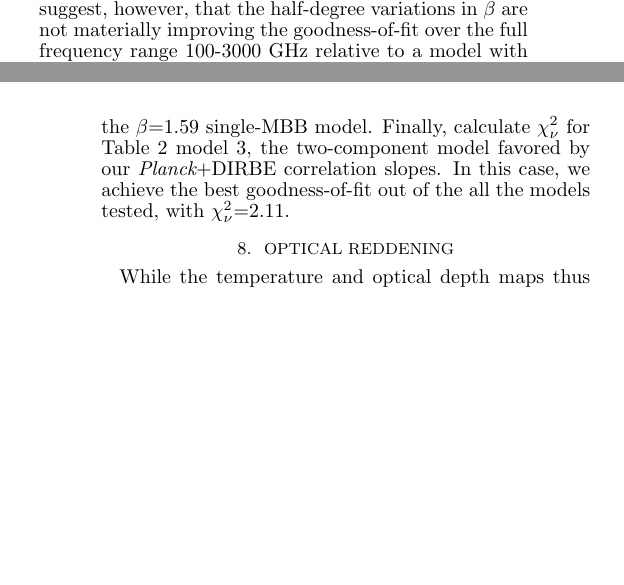
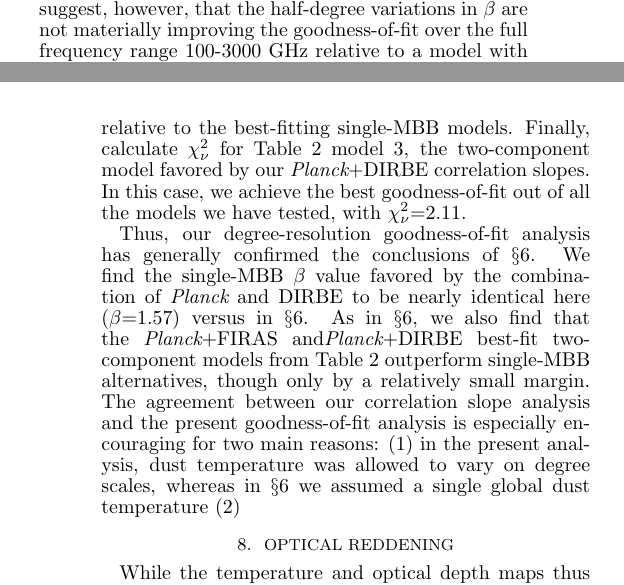
Before and after one commit to ameisner/doc_2comp, a LaTeX document (ms.tex): two parts of the columns of pages 12 and 13 of 15, joined at a grey line, cut so that both start at the same text, the shorter picture padded with empty space. Compiled offline with pdfLaTeX; a missing bibliography style is replaced by a similar one.

Commit message:
still writing goodness-of-fit section

```diff
--- a/ms.tex
+++ b/ms.tex
@@ -1275,21 +1275,35 @@ are not materially improving the goodness-of-fit over the full frequency range
 100-3000 GHz relative to a model with appropriately chosen spatially constant
 $\beta$.
 
-% mention that when t floats, we find a lower T than the Planck team?
-% mention beta template but floating t, normalization
+% mention that when t floats, we find a lower T by ~ 1 degree than the Planck
+%team?
 
-Next, we calculate $\chi^2_{\nu}$ for the two-component model with global
-parameters from FDS99 (Table \ref{tab:global}, model 2). We find
-$\chi^2_{\nu}$=2.33, a slight improvement relative to the $\beta$=1.59
-single-MBB model. Finally, calculate $\chi^2_{\nu}$ for Table \ref{tab:global}
-model 3, the two-component model favored by our \PLANCK+DIRBE correlation
-slopes. In this case, we achieve the best goodness-of-fit out of the all the
-models tested, with $\chi^2_{\nu}$=2.11.
+We move on to evaluate two-component models, first calculating $\chi^2_{\nu}$
+with the FDS99 global parameters (Table \ref{tab:global}, model 2). We find
+$\chi^2_{\nu}$=2.33, a slight improvement relative to the best-fitting
+single-MBB models. Finally, calculate $\chi^2_{\nu}$ for Table
+\ref{tab:global} model 3, the two-component model favored by our \PLANCK+DIRBE
+correlation slopes. In this case, we achieve the best goodness-of-fit out of
+all the models we have tested, with $\chi^2_{\nu}$=2.11.
+
+Thus, our degree-resolution goodness-of-fit analysis has generally confirmed
+the conclusions of $\S$\ref{sec:global}. We find the single-MBB $\beta$ value
+favored by the combination of \PLANCK~and DIRBE to be nearly identical here
+($\beta$=1.57) versus in $\S$\ref{sec:global}. As in $\S$\ref{sec:global}, we
+also find that the \PLANCK+FIRAS and\PLANCK+DIRBE best-fit two-component models
+from Table \ref{tab:global} outperform single-MBB alternatives, though only by
+a relatively small margin. The agreement between our correlation slope analysis
+and the present goodness-of-fit analysis is especially encouraging for two main
+reasons: (1) in the present analysis, dust temperature was allowed to vary on
+degree scales, whereas in $\S$\ref{sec:global} we assumed a single global dust
+temperature (2)
+
 
 % end with a few sentences summarizing overall takeaway(s) from this
 % goodness-of-fit analysis
 
-% could compare temperatures, but masks are different
+% could compare temperatures from correlation slope analysis versus here, but
+% masks are different, so i guess it's just not worth it
 
 % also should emphasize that an important difference here relative to the
 % correlation slope analysis is that here, the zero levels actually do matter
```
Also changed, not shown: ms.tex (2 more changed lines).
